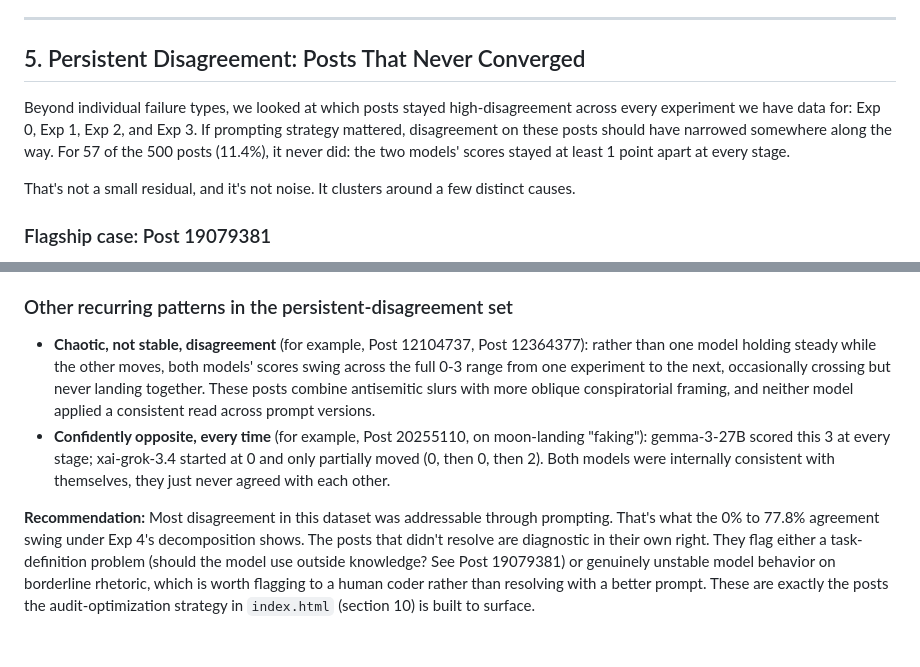
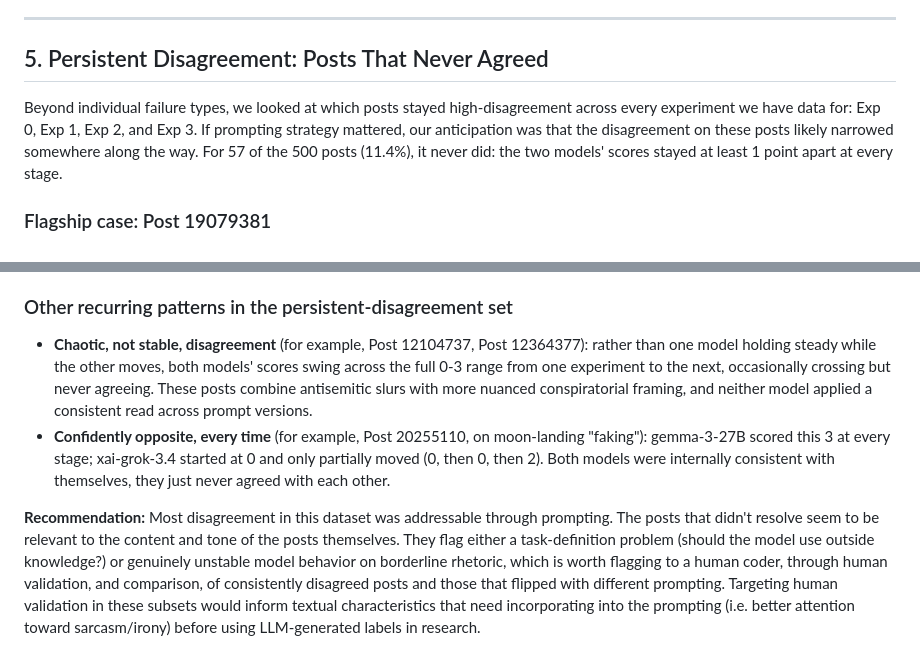
Before and after one commit to bomin-keum/SICSS-llm, a Markdown page: five_recommendations.md, 2 parts joined by grey strips. Rendered like a GitHub page.

```diff
--- a/five_recommendations.md
+++ b/five_recommendations.md
@@ -76,11 +76,9 @@ but dropped to 0 under the more detailed Likert prompt in Exp 2, on the same tex
 
 ---
 
-## 5. Persistent Disagreement: Posts That Never Converged
+## 5. Persistent Disagreement: Posts That Never Agreed
 
-Beyond individual failure types, we looked at which posts stayed high-disagreement across every experiment we have data for: Exp 0, Exp 1, Exp 2, and Exp 3. If prompting strategy mattered, disagreement on these posts should have narrowed somewhere along the way. For 57 of the 500 posts (11.4%), it never did: the two models' scores stayed at least 1 point apart at every stage.
-
-That's not a small residual, and it's not noise. It clusters around a few distinct causes.
+Beyond individual failure types, we looked at which posts stayed high-disagreement across every experiment we have data for: Exp 0, Exp 1, Exp 2, and Exp 3. If prompting strategy mattered, our anticipation was that the disagreement on these posts likely narrowed somewhere along the way. For 57 of the 500 posts (11.4%), it never did: the two models' scores stayed at least 1 point apart at every stage.
 
 ### Flagship case: Post 19079381
 
@@ -96,7 +94,7 @@ despite there being no narrative text in the post to read. This isn't a disagree
 
 ### Other recurring patterns in the persistent-disagreement set
 
-- **Chaotic, not stable, disagreement** (for example, Post 12104737, Post 12364377): rather than one model holding steady while the other moves, both models' scores swing across the full 0-3 range from one experiment to the next, occasionally crossing but never landing together. These posts combine antisemitic slurs with more oblique conspiratorial framing, and neither model applied a consistent read across prompt versions.
+- **Chaotic, not stable, disagreement** (for example, Post 12104737, Post 12364377): rather than one model holding steady while the other moves, both models' scores swing across the full 0-3 range from one experiment to the next, occasionally crossing but never agreeing. These posts combine antisemitic slurs with more nuanced conspiratorial framing, and neither model applied a consistent read across prompt versions.
 - **Confidently opposite, every time** (for example, Post 20255110, on moon-landing "faking"): gemma-3-27B scored this 3 at every stage; xai-grok-3.4 started at 0 and only partially moved (0, then 0, then 2). Both models were internally consistent with themselves, they just never agreed with each other.
 
-**Recommendation:** Most disagreement in this dataset was addressable through prompting. That's what the 0% to 77.8% agreement swing under Exp 4's decomposition shows. The posts that didn't resolve are diagnostic in their own right. They flag either a task-definition problem (should the model use outside knowledge? See Post 19079381) or genuinely unstable model behavior on borderline rhetoric, which is worth flagging to a human coder rather than resolving with a better prompt. These are exactly the posts the audit-optimization strategy in `index.html` (section 10) is built to surface.
+**Recommendation:** Most disagreement in this dataset was addressable through prompting. The posts that didn't resolve seem to be relevant to the content and tone of the posts themselves. They flag either a task-definition problem (should the model use outside knowledge?) or genuinely unstable model behavior on borderline rhetoric, which is worth flagging to a human coder, through human validation, and comparison, of consistently disagreed posts and those that flipped with different prompting. Targeting human validation in these subsets would inform textual characteristics that need incorporating into the prompting (i.e. better attention toward sarcasm/irony) before using LLM-generated labels in research.
```
Also changed, not shown: other parts of five_recommendations.md (+10 -10 lines).
